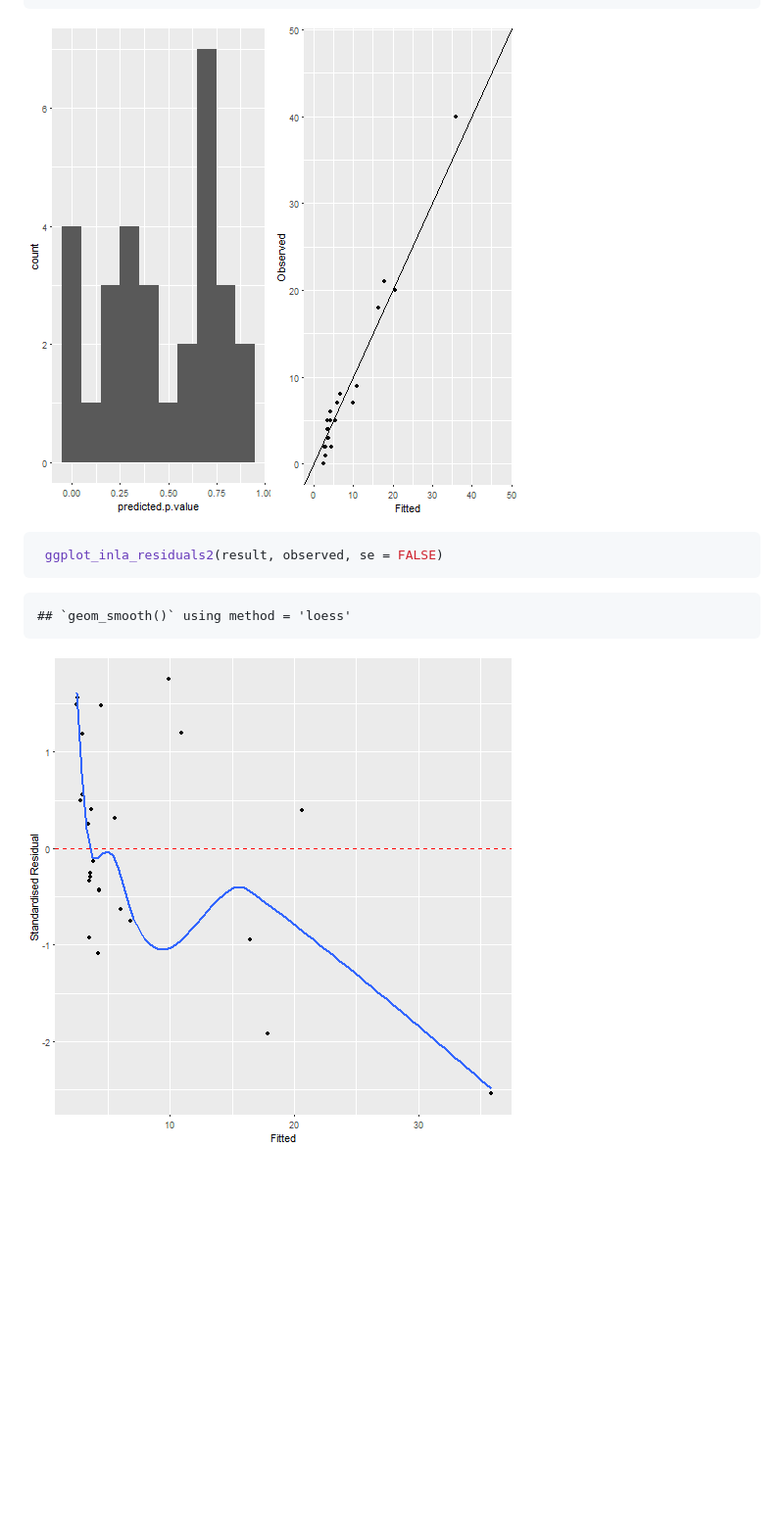
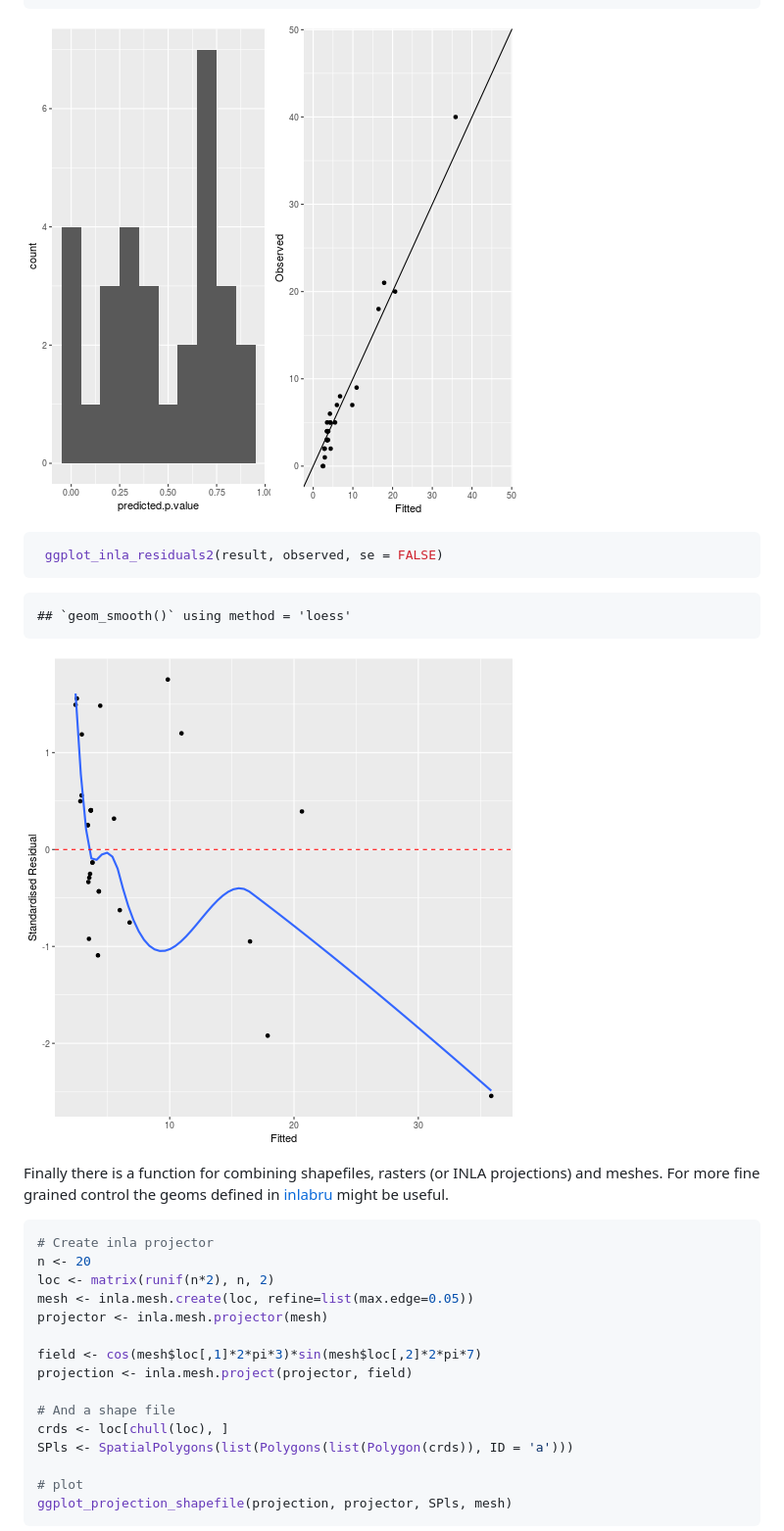
Before and after one commit to timcdlucas/INLAutils, a Markdown page: README.md, the part around the change printed below. Shown: that part at 98% size. Drawn GitHub-style; pictures changed too: figure/plot_residuals-1.png, figure/plot_residuals-2.png; blank space fills up the shorter version.

Commit message:
Add ggplot_raster_shapefile to README.

````diff
--- a/README.md
+++ b/README.md
@@ -107,3 +107,25 @@ There are also functions for plotting more diagnostic plots.
 
 ![plot of chunk plot_residuals](figure/plot_residuals-2.png)
 
+Finally there is a function for combining shapefiles, rasters (or INLA projections) and meshes.
+For more fine grained control the geoms defined in [inlabru](http://www.github.com/fbachl/inlabru) might be useful.
+
+
+```r
+# Create inla projector
+n <- 20
+loc <- matrix(runif(n*2), n, 2)
+mesh <- inla.mesh.create(loc, refine=list(max.edge=0.05))
+projector <- inla.mesh.projector(mesh)
+
+field <- cos(mesh$loc[,1]*2*pi*3)*sin(mesh$loc[,2]*2*pi*7)
+projection <- inla.mesh.project(projector, field)
+
+# And a shape file
+crds <- loc[chull(loc), ]
+SPls <- SpatialPolygons(list(Polygons(list(Polygon(crds)), ID = 'a')))
+
+# plot
+ggplot_projection_shapefile(projection, projector, SPls, mesh)
+```
+
````
Also changed, not shown: other parts of README.md (+6 -5 lines), figure/INLAstep-1.png, figure/autoplot-1.png, figure/autoplot_mesh-1.png, figure/shapefileraster-1.png (added), 1 other file.
